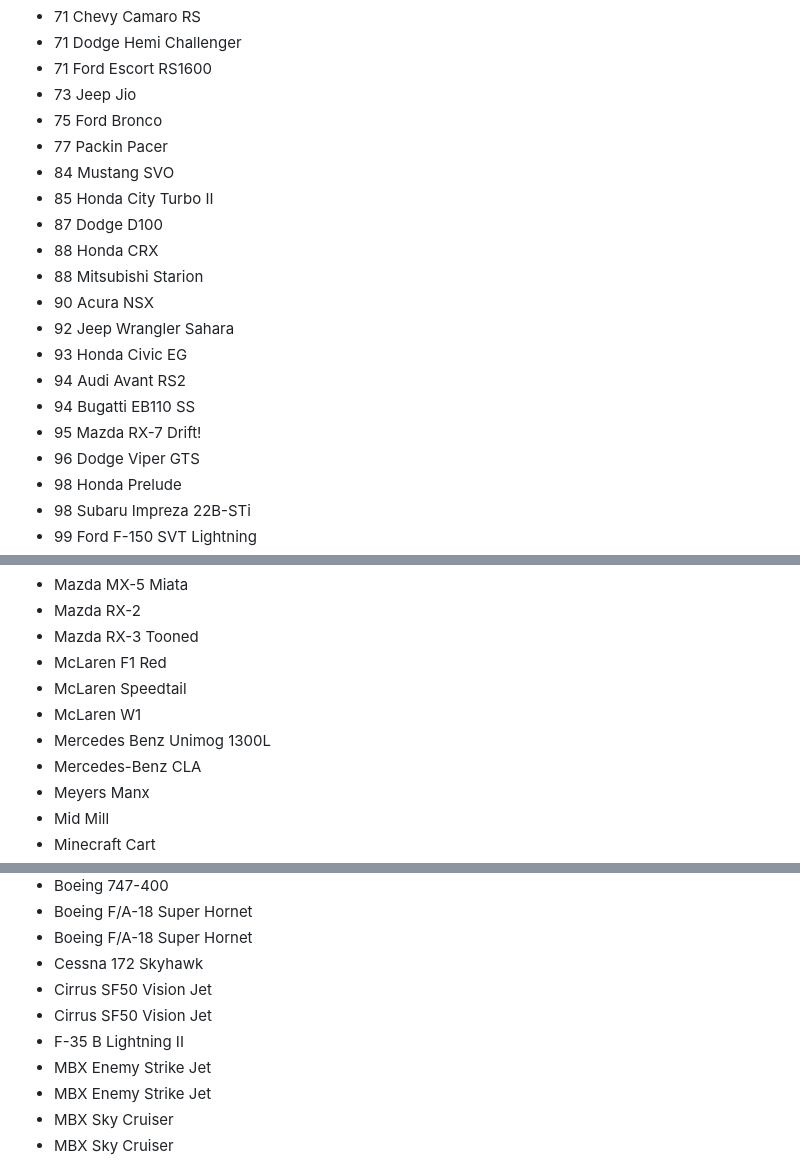
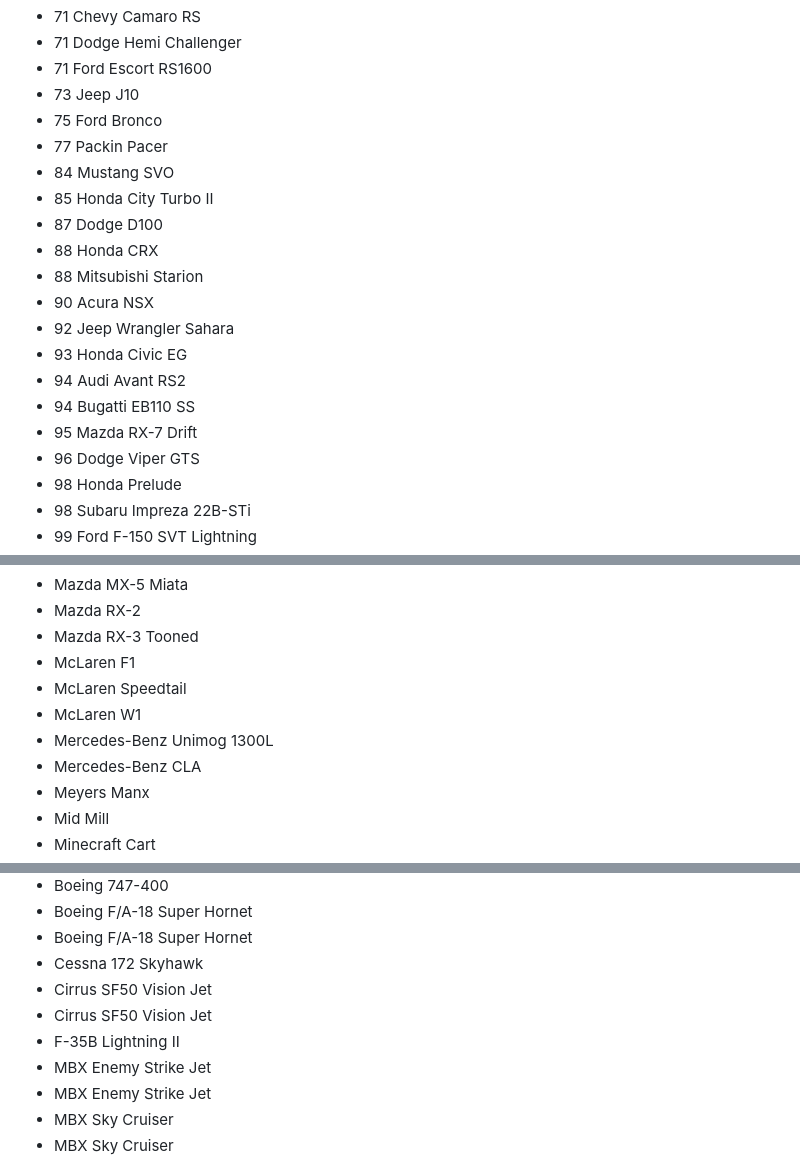
Before and after one commit to 2KAbhishek/hot-wheels, a Markdown page: hot-wheels.md, 3 parts joined by grey strips. GitHub-like rendering.

```diff
--- a/hot-wheels.md
+++ b/hot-wheels.md
@@ -62,7 +62,7 @@
 - 71 Chevy Camaro RS
 - 71 Dodge Hemi Challenger
 - 71 Ford Escort RS1600
-- 73 Jeep Jio
+- 73 Jeep J10
 - 75 Ford Bronco
 - 77 Packin Pacer
 - 84 Mustang SVO
@@ -75,7 +75,7 @@
 - 93 Honda Civic EG
 - 94 Audi Avant RS2
 - 94 Bugatti EB110 SS
-- 95 Mazda RX-7 Drift!
+- 95 Mazda RX-7 Drift
 - 96 Dodge Viper GTS
 - 98 Honda Prelude
 - 98 Subaru Impreza 22B-STi
@@ -258,10 +258,10 @@
 - Mazda MX-5 Miata
 - Mazda RX-2
 - Mazda RX-3 Tooned
-- McLaren F1 Red
+- McLaren F1
 - McLaren Speedtail
 - McLaren W1
-- Mercedes Benz Unimog 1300L
+- Mercedes-Benz Unimog 1300L
 - Mercedes-Benz CLA
 - Meyers Manx
 - Mid Mill
@@ -421,7 +421,7 @@
 - Cessna 172 Skyhawk
 - Cirrus SF50 Vision Jet
 - Cirrus SF50 Vision Jet
-- F-35 B Lightning II
+- F-35B Lightning II
 - MBX Enemy Strike Jet
 - MBX Enemy Strike Jet
 - MBX Sky Cruiser
```
Also changed, not shown: other parts of hot-wheels.md (+9 -9 lines).
